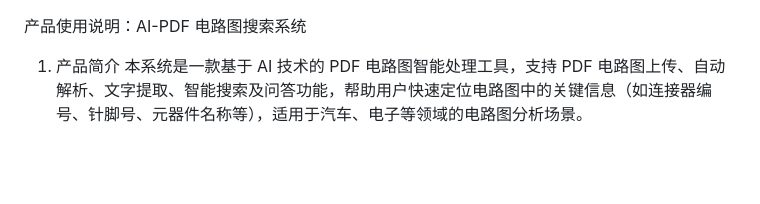
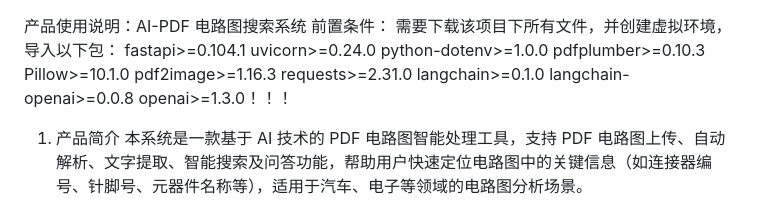
Before and after one commit to xchXXX/pdf_ai-, a Markdown page: README.md, the part around the change. Rendered like a GitHub page; blank space fills up the shorter version.

```diff
--- a/README.md
+++ b/README.md
@@ -1,4 +1,16 @@
 产品使用说明：AI-PDF 电路图搜索系统
+前置条件：
+需要下载该项目下所有文件，并创建虚拟环境，导入以下包：
+fastapi>=0.104.1
+uvicorn>=0.24.0
+python-dotenv>=1.0.0
+pdfplumber>=0.10.3
+Pillow>=10.1.0
+pdf2image>=1.16.3
+requests>=2.31.0
+langchain>=0.1.0
+langchain-openai>=0.0.8
+openai>=1.3.0！！！
 1. 产品简介
 本系统是一款基于 AI 技术的 PDF 电路图智能处理工具，支持 PDF 电路图上传、自动解析、文字提取、智能搜索及问答功能，帮助用户快速定位电路图中的关键信息（如连接器编号、针脚号、元器件名称等），适用于汽车、电子等领域的电路图分析场景。
 2. 核心功能
```
